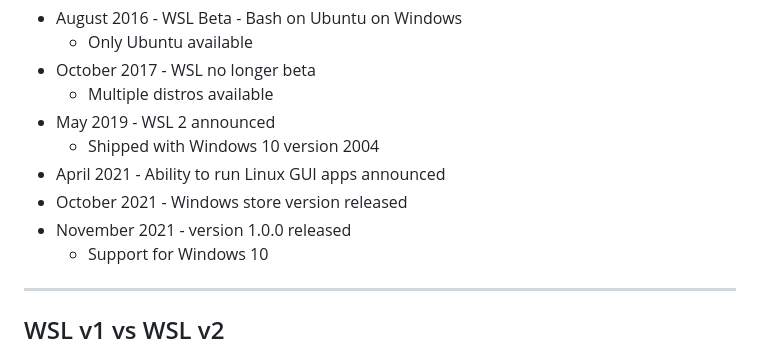
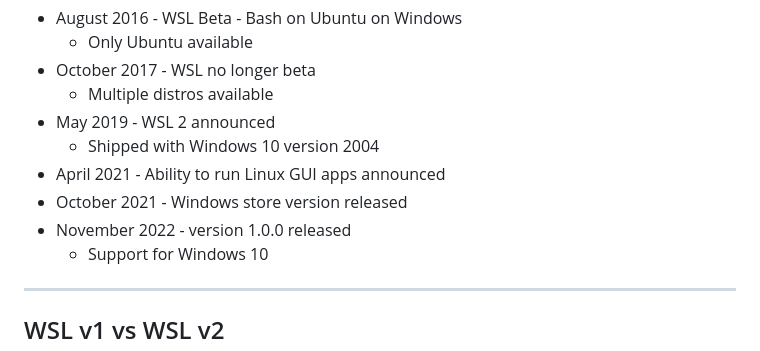
Before and after one commit to dbafromthecold/wsldeepdive, a Markdown page: slides.md, the part around the change. Drawn GitHub-style.

Commit message:
updated slides

```diff
--- a/slides.md
+++ b/slides.md
@@ -51,7 +51,7 @@ To dive into Windows Subsystem for Linux
   + Shipped with Windows 10 version 2004
 - April 2021 - Ability to run Linux GUI apps announced
 - October 2021 - Windows store version released
-- November 2021 - version 1.0.0 released
+- November 2022 - version 1.0.0 released
   + Support for Windows 10
 
 ---
```
